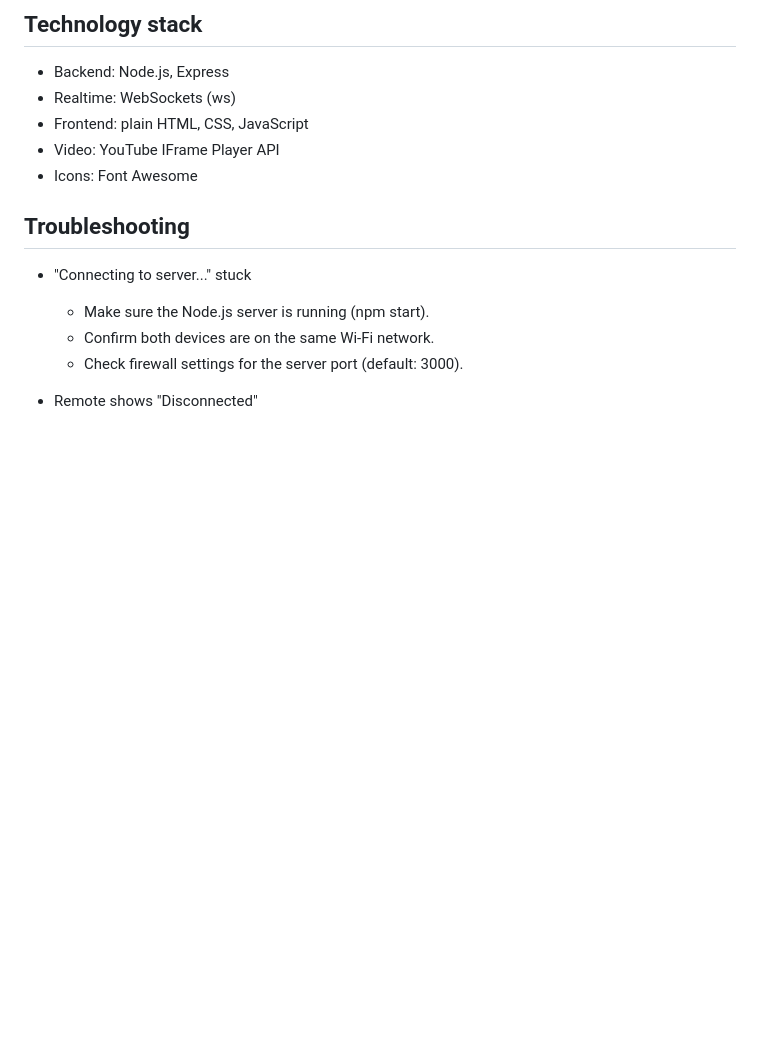
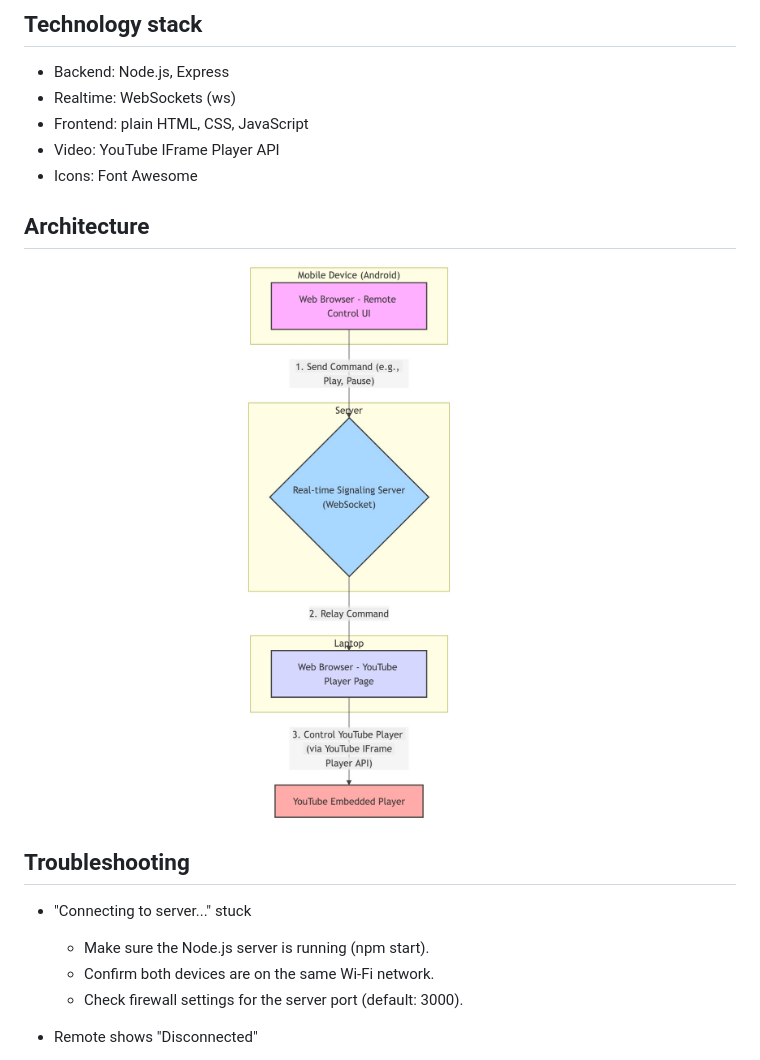
Before and after one commit to Omkar-Shetkar/remote-control, a Markdown page: README.md, the part around the change. GitHub-like rendering; pictures changed too: image.png (added); blank space fills up the shorter version.

```diff
--- a/README.md
+++ b/README.md
@@ -61,6 +61,10 @@ The terminal will show the player and remote URLs (default port 3000).
 - Video: YouTube IFrame Player API
 - Icons: Font Awesome
 
+## Architecture
+
+![alt text](image.png)
+
 ## Troubleshooting
 
 - "Connecting to server..." stuck
```
